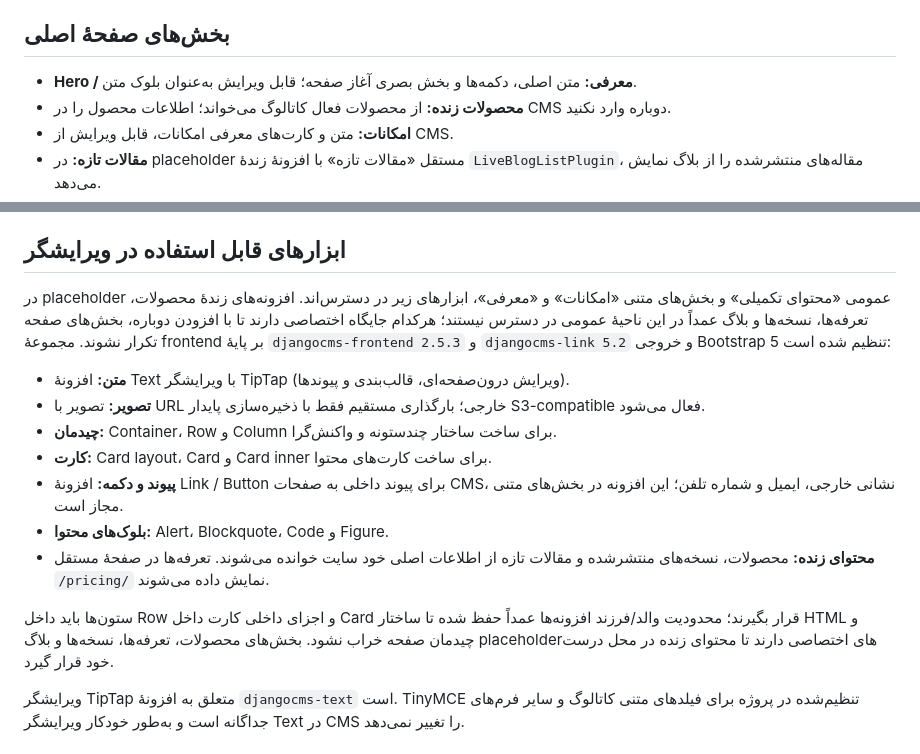
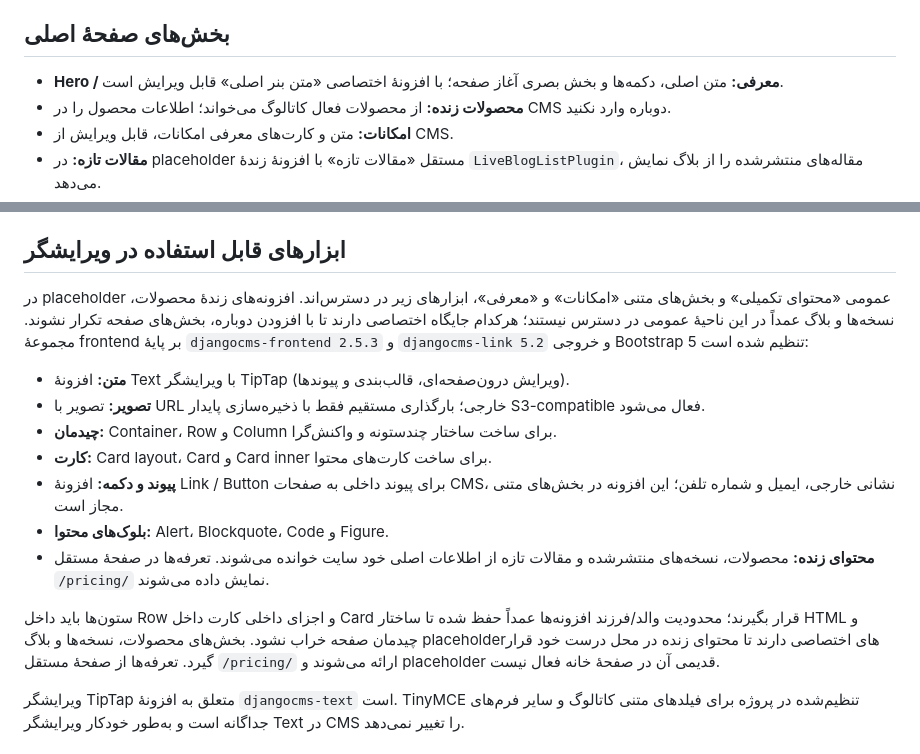
Before and after one commit to GHArminRh/NebulaVault-Platform, a Markdown page: docs/cms-editor-guide-fa.md, 2 parts joined by grey strips. GitHub-like rendering.

Commit message:
Align CMS editor guide with current homepage sections

```diff
--- a/docs/cms-editor-guide-fa.md
+++ b/docs/cms-editor-guide-fa.md
@@ -13,7 +13,7 @@
 
 ## بخش‌های صفحهٔ اصلی
 
-- **Hero / معرفی:** متن اصلی، دکمه‌ها و بخش بصری آغاز صفحه؛ قابل ویرایش به‌عنوان بلوک متن.
+- **Hero / معرفی:** متن اصلی، دکمه‌ها و بخش بصری آغاز صفحه؛ با افزونهٔ اختصاصی «متن بنر اصلی» قابل ویرایش است.
 - **محصولات زنده:** از محصولات فعال کاتالوگ می‌خواند؛ اطلاعات محصول را در CMS دوباره وارد نکنید.
 - **امکانات:** متن و کارت‌های معرفی امکانات، قابل ویرایش از CMS.
 - **مقالات تازه:** در placeholder مستقل «مقالات تازه» با افزونهٔ زندهٔ `LiveBlogListPlugin`، مقاله‌های منتشرشده را از بلاگ نمایش می‌دهد.
@@ -24,7 +24,7 @@
 
 ## ابزارهای قابل استفاده در ویرایشگر
 
-در placeholder عمومی «محتوای تکمیلی» و بخش‌های متنی «امکانات» و «معرفی»، ابزارهای زیر در دسترس‌اند. افزونه‌های زندهٔ محصولات، تعرفه‌ها، نسخه‌ها و بلاگ عمداً در این ناحیهٔ عمومی در دسترس نیستند؛ هرکدام جایگاه اختصاصی دارند تا با افزودن دوباره، بخش‌های صفحه تکرار نشوند. مجموعهٔ frontend بر پایهٔ `djangocms-frontend 2.5.3` و `djangocms-link 5.2` و خروجی Bootstrap 5 تنظیم شده است:
+در placeholder عمومی «محتوای تکمیلی» و بخش‌های متنی «امکانات» و «معرفی»، ابزارهای زیر در دسترس‌اند. افزونه‌های زندهٔ محصولات، نسخه‌ها و بلاگ عمداً در این ناحیهٔ عمومی در دسترس نیستند؛ هرکدام جایگاه اختصاصی دارند تا با افزودن دوباره، بخش‌های صفحه تکرار نشوند. مجموعهٔ frontend بر پایهٔ `djangocms-frontend 2.5.3` و `djangocms-link 5.2` و خروجی Bootstrap 5 تنظیم شده است:
 
 - **متن:** افزونهٔ Text با ویرایشگر TipTap (ویرایش درون‌صفحه‌ای، قالب‌بندی و پیوندها).
 - **تصویر:** تصویر با URL خارجی؛ بارگذاری مستقیم فقط با ذخیره‌سازی پایدار S3-compatible فعال می‌شود.
@@ -34,7 +34,7 @@
 - **بلوک‌های محتوا:** Alert، Blockquote، Code و Figure.
 - **محتوای زنده:** محصولات، نسخه‌های منتشرشده و مقالات تازه از اطلاعات اصلی خود سایت خوانده می‌شوند. تعرفه‌ها در صفحهٔ مستقل `/pricing/` نمایش داده می‌شوند.
 
-ستون‌ها باید داخل Row و اجزای داخلی کارت داخل Card قرار بگیرند؛ محدودیت والد/فرزند افزونه‌ها عمداً حفظ شده تا ساختار HTML و چیدمان صفحه خراب نشود. بخش‌های محصولات، تعرفه‌ها، نسخه‌ها و بلاگ placeholderهای اختصاصی دارند تا محتوای زنده در محل درست خود قرار گیرد.
+ستون‌ها باید داخل Row و اجزای داخلی کارت داخل Card قرار بگیرند؛ محدودیت والد/فرزند افزونه‌ها عمداً حفظ شده تا ساختار HTML و چیدمان صفحه خراب نشود. بخش‌های محصولات، نسخه‌ها و بلاگ placeholderهای اختصاصی دارند تا محتوای زنده در محل درست خود قرار گیرد. تعرفه‌ها از صفحهٔ مستقل `/pricing/` ارائه می‌شوند و placeholder قدیمی آن در صفحهٔ خانه فعال نیست.
 
 ویرایشگر TipTap متعلق به افزونهٔ `djangocms-text` است. TinyMCE تنظیم‌شده در پروژه برای فیلدهای متنی کاتالوگ و سایر فرم‌های جداگانه است و به‌طور خودکار ویرایشگر Text در CMS را تغییر نمی‌دهد.
 
```
